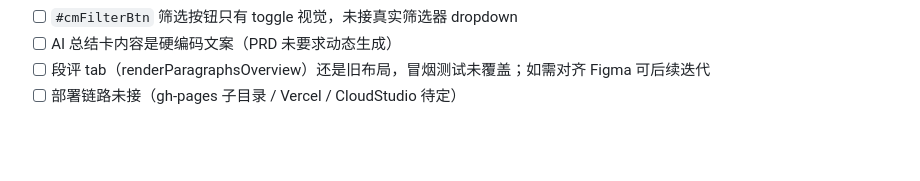
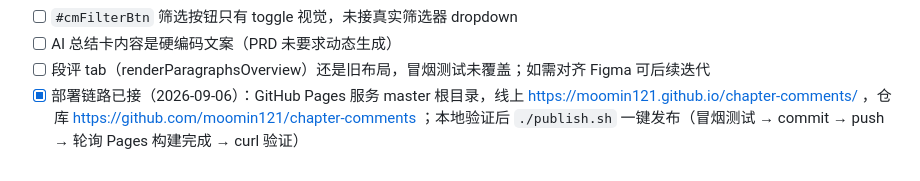
Before and after one commit to moomin121/chapter-comments, a Markdown page: CLAUDE.md, the part around the change. GitHub-like rendering; blank space fills up the shorter version.

Commit message:
docs: CLAUDE 记录部署链路已接

```diff
--- a/CLAUDE.md
+++ b/CLAUDE.md
@@ -249,4 +249,4 @@ agent-browser eval "document.querySelectorAll('.para').length"
 - [ ] `#cmFilterBtn` 筛选按钮只有 toggle 视觉，未接真实筛选器 dropdown
 - [ ] AI 总结卡内容是硬编码文案（PRD 未要求动态生成）
 - [ ] 段评 tab（renderParagraphsOverview）还是旧布局，冒烟测试未覆盖；如需对齐 Figma 可后续迭代
-- [ ] 部署链路未接（gh-pages 子目录 / Vercel / CloudStudio 待定）
+- [x] 部署链路已接（2026-09-06）：GitHub Pages 服务 master 根目录，线上 https://moomin121.github.io/chapter-comments/ ，仓库 https://github.com/moomin121/chapter-comments ；本地验证后 `./publish.sh` 一键发布（冒烟测试 → commit → push → 轮询 Pages 构建完成 → curl 验证）
```
